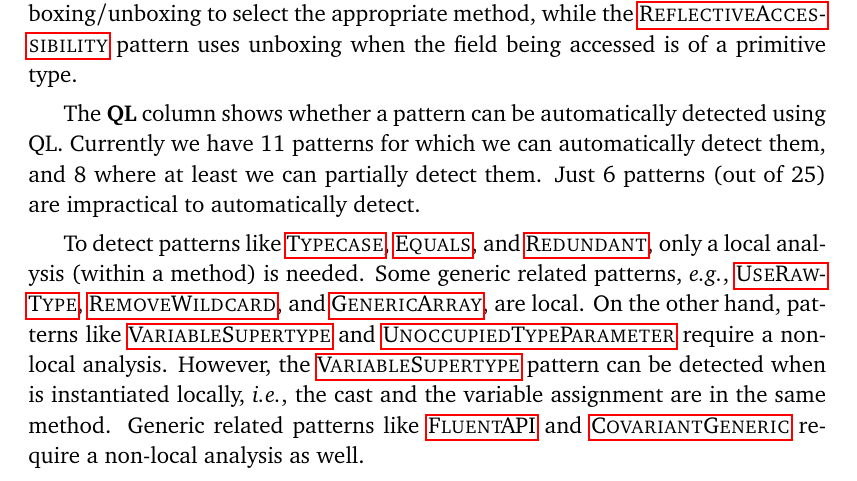
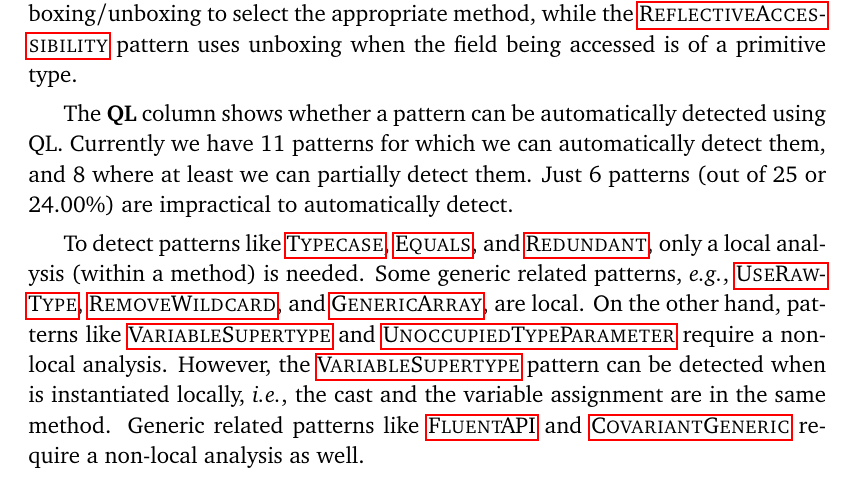
Before and after one commit to acuarica/phd-thesis, a LaTeX thesis (phd-thesis.tex, which reads analysis/casts.def, chapters/casts/sec-casts-discussion.tex): part of page 138 of 192, cut so that both start at the same text. Compiled offline with pdfLaTeX.

Commit message:
Adds percentage of xmark patterns.

```diff
--- a/analysis/casts.def
+++ b/analysis/casts.def
@@ -5,6 +5,9 @@
 \newcommand{\nExisCount}{8}
 \newcommand{\nCmarkCount}{11}
 \newcommand{\nXmarkCount}{6}
+\newcommand{\nExisPerc}{32.00}
+\newcommand{\nCmarkPerc}{44.00}
+\newcommand{\nXmarkPerc}{24.00}
 \newcommand{\nSeen}{5,530}
 \newcommand{\pSeen}{110.60}
 \newcommand{\nBrokenLink}{526}
--- a/chapters/casts/sec-casts-discussion.tex
+++ b/chapters/casts/sec-casts-discussion.tex
@@ -91,7 +91,7 @@ uses unboxing when the field being accessed is of a primitive type.
 The \gh{\ql{}} column shows whether a pattern can be automatically detected using \ql{}.
 Currently we have \nCmarkCount{} patterns for which we can automatically detect them, and
 \nExisCount{} where at least we can partially detect them.
-Just \nXmarkCount{} patterns (out of \nPattern{}) are impractical to automatically detect.
+Just \nXmarkCount{} patterns (out of \nPattern{} or \nXmarkPerc{}\%) are impractical to automatically detect.
 
 To detect patterns like
 \nameref{pat:Typecase},
```
Also changed, not shown: 1 other file.
